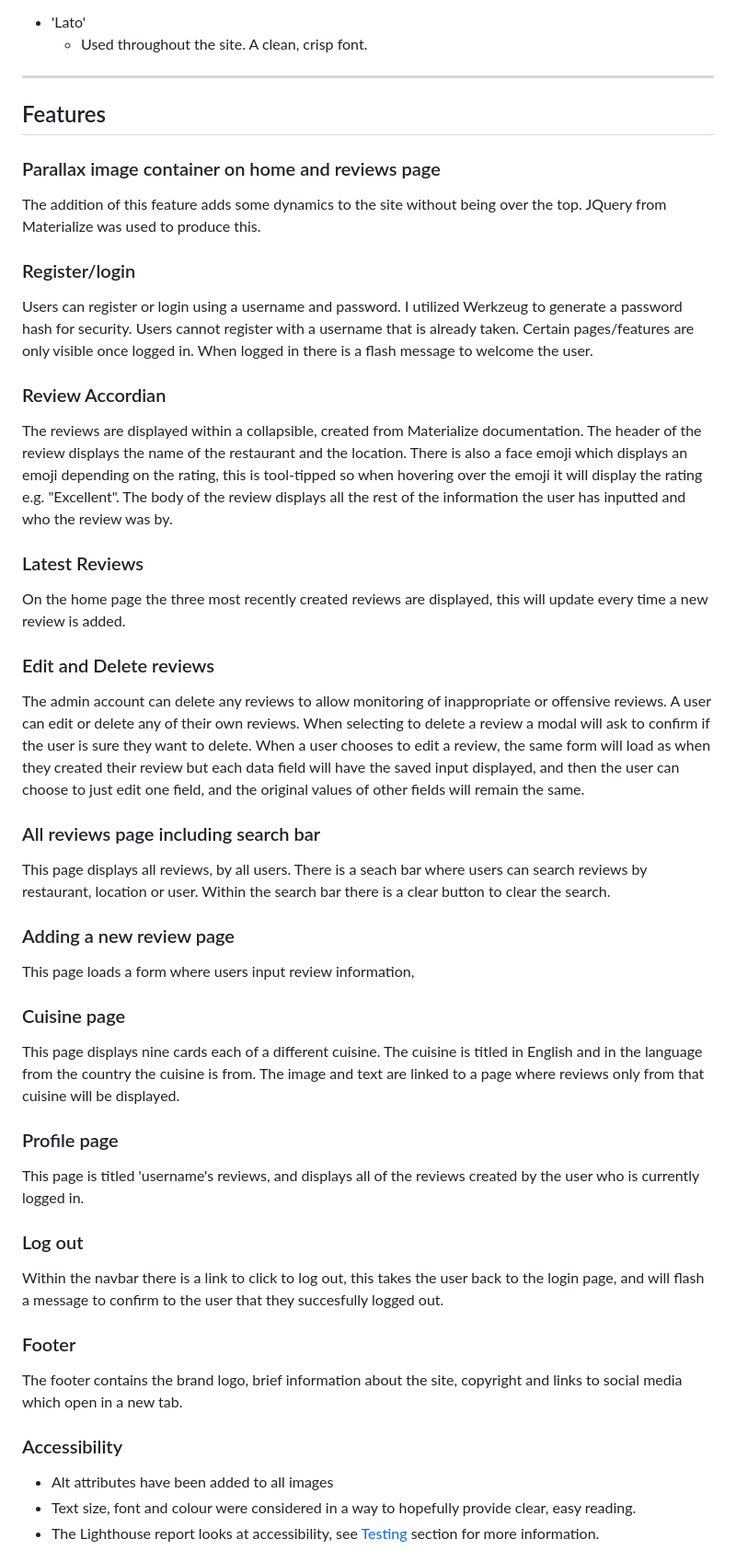
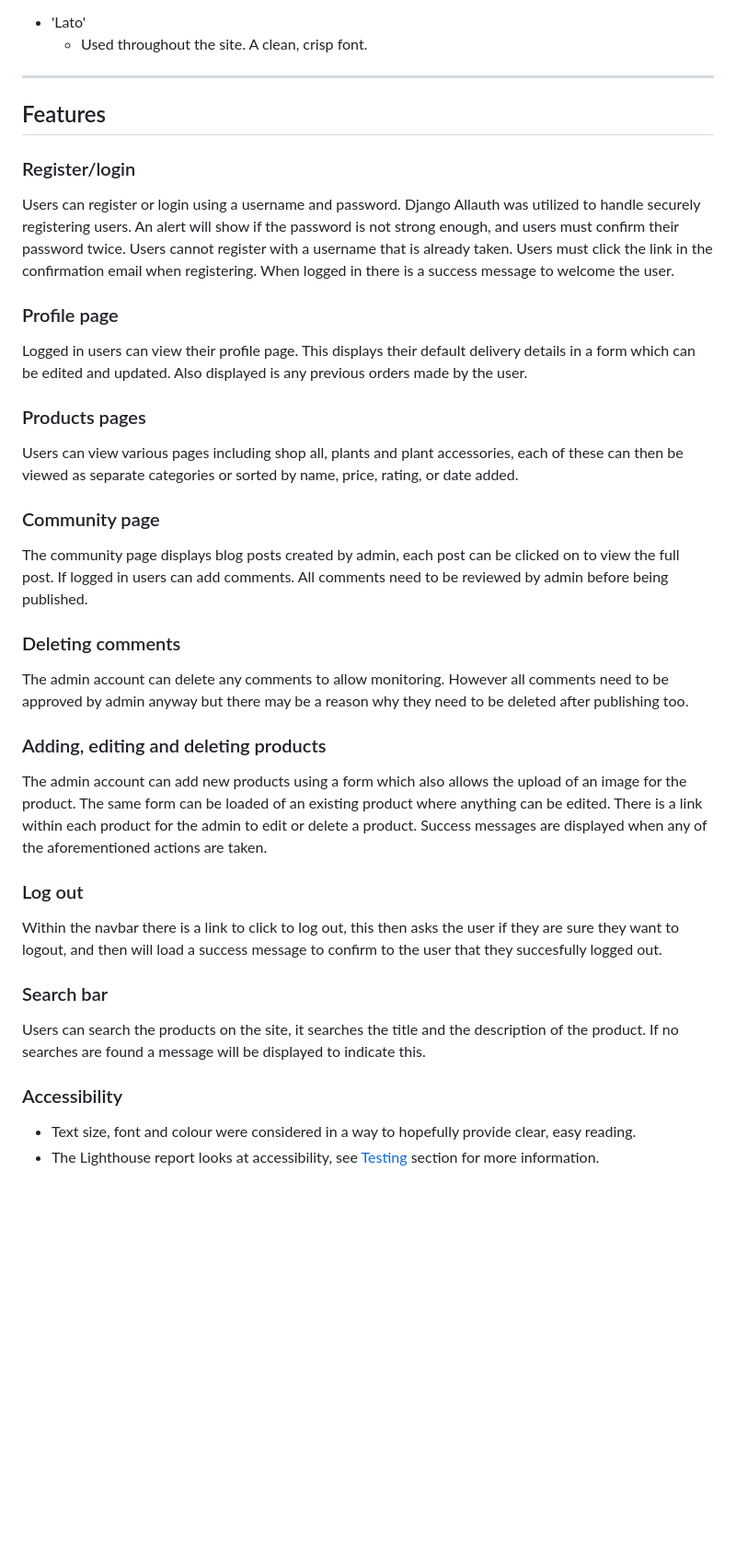
Before and after one commit to bethanyalicehall/e-commerce-ms4, a Markdown page: README.md, the part around the change. Shown at 92% size. GitHub-like rendering; blank space fills up the shorter version.

```diff
--- a/README.md
+++ b/README.md
@@ -163,41 +163,31 @@ The font is from Google fonts
 
 ## Features
 
-### Parallax image container on home and reviews page
-The addition of this feature adds some dynamics to the site without being over the top. JQuery from Materialize was used to produce this.
-
 ### Register/login
-Users can register or login using a username and password. I utilized Werkzeug to generate a password hash for security. Users cannot register with a username that is already taken. Certain pages/features are only visible once logged in. When logged in there is a flash message to welcome the user.
-
-### Review Accordian
-The reviews are displayed within a collapsible, created from Materialize documentation. The header of the review displays the name of the restaurant and the location. There is also a face emoji which displays an emoji depending on the rating, this is tool-tipped so when hovering over the emoji it will display the rating e.g. "Excellent". The body of the review displays all the rest of the information the user has inputted and who the review was by.
-
-### Latest Reviews
-On the home page the three most recently created reviews are displayed, this will update every time a new review is added.
-
-### Edit and Delete reviews
-The admin account can delete any reviews to allow monitoring of inappropriate or offensive reviews. A user can edit or delete any of their own reviews. When selecting to delete a review a modal will ask to confirm if the user is sure they want to delete. When a user chooses to edit a review, the same form will load as when they created their review but each data field will have the saved input displayed, and then the user can choose to just edit one field, and the original values of other fields will remain the same.
-
-### All reviews page including search bar
-This page displays all reviews, by all users. There is a seach bar where users can search reviews by restaurant, location or user. Within the search bar there is a clear button to clear the search.
-
-### Adding a new review page
-This page loads a form where users input review information,
-
-### Cuisine page
-This page displays nine cards each of a different cuisine. The cuisine is titled in English and in the language from the country the cuisine is from. The image and text are linked to a page where reviews only from that cuisine will be displayed.
+Users can register or login using a username and password. Django Allauth was utilized to handle securely registering users. An alert will show if the password is not strong enough, and users must confirm their password twice. Users cannot register with a username that is already taken. Users must click the link in the confirmation email when registering. When logged in there is a success message to welcome the user.
 
 ### Profile page
-This page is titled 'username's reviews, and displays all of the reviews created by the user who is currently logged in.
+Logged in users can view their profile page. This displays their default delivery details in a form which can be edited and updated. Also displayed is any previous orders made by the user.
+
+### Products pages
+Users can view various pages including shop all, plants and plant accessories, each of these can then be viewed as separate categories or sorted by name, price, rating, or date added.
+
+### Community page
+The community page displays blog posts created by admin, each post can be clicked on to view the full post. If logged in users can add comments. All comments need to be reviewed by admin before being published.
+
+### Deleting comments
+The admin account can delete any comments to allow monitoring. However all comments need to be approved by admin anyway but there may be a reason why they need to be deleted after publishing too.
+
+### Adding, editing and deleting products
+The admin account can add new products using a form which also allows the upload of an image for the product. The same form can be loaded of an existing product where anything can be edited. There is a link within each product for the admin to edit or delete a product. Success messages are displayed when any of the aforementioned actions are taken.
 
 ### Log out
-Within the navbar there is a link to click to log out, this takes the user back to the login page, and will flash a message to confirm to the user that they succesfully logged out.
+Within the navbar there is a link to click to log out, this then asks the user if they are sure they want to logout, and then will load a success message to confirm to the user that they succesfully logged out.
 
-### Footer
-The footer contains the brand logo, brief information about the site, copyright and links to social media which open in a new tab.
+### Search bar
+Users can search the products on the site, it searches the title and the description of the product. If no searches are found a message will be displayed to indicate this.
 
 ### Accessibility
-- Alt attributes have been added to all images
 - Text size, font and colour were considered in a way to hopefully provide clear, easy reading.
 - The Lighthouse report looks at accessibility, see [Testing](#testing) section for more information.
 
```
